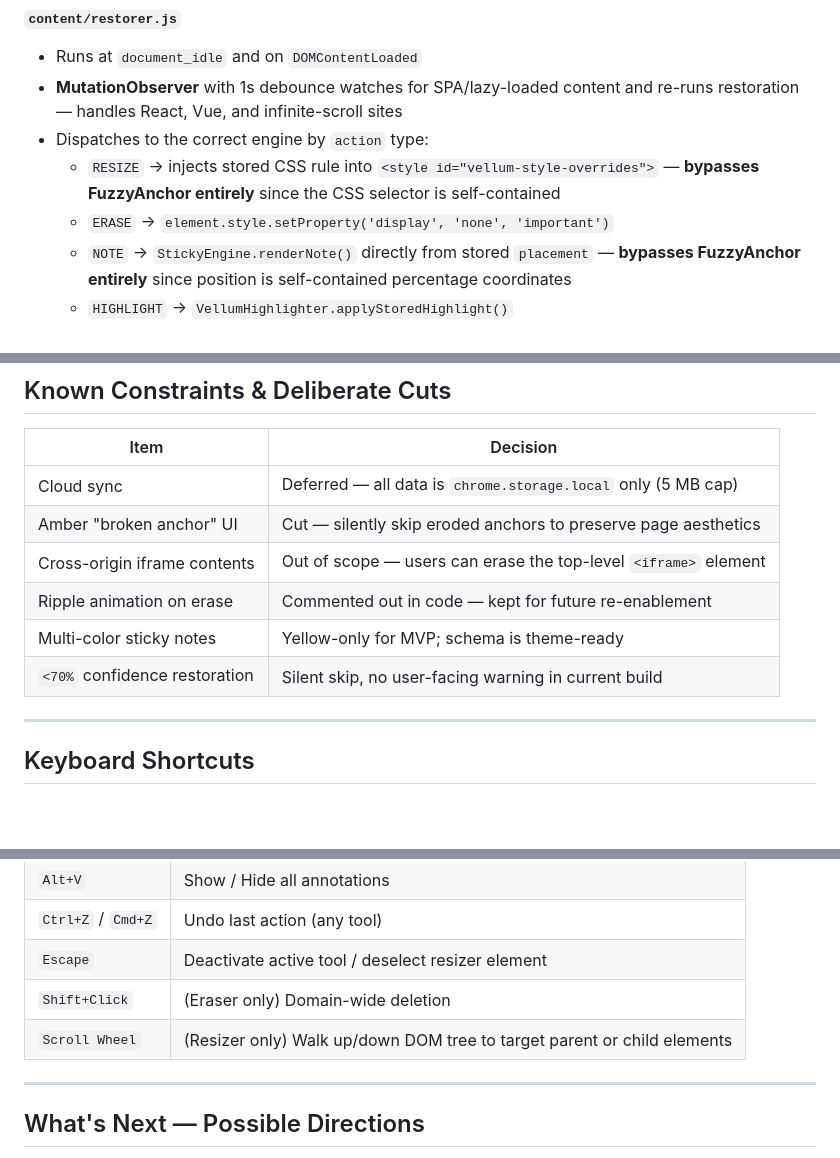
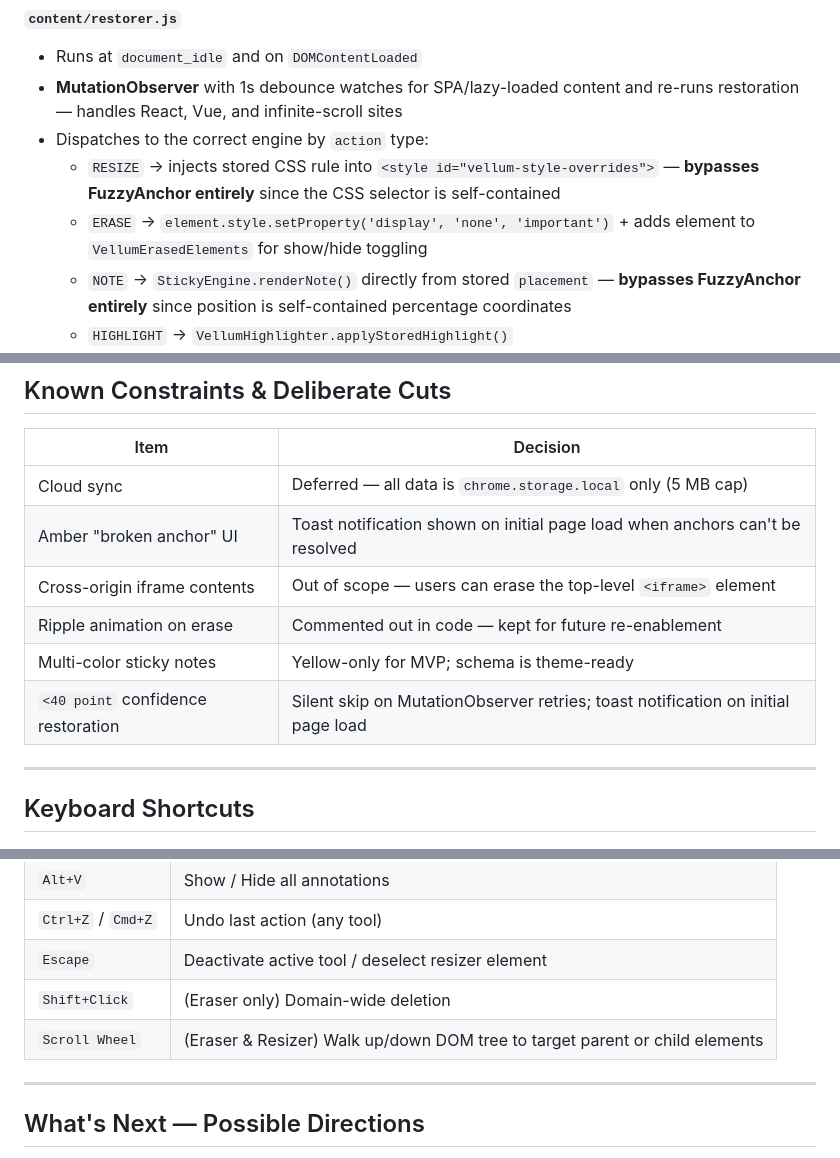
Before and after one commit to adnota-app/adnota, a Markdown page: README.md, 3 parts joined by grey strips. Drawn GitHub-style; blank space fills up the shorter version.

```diff
--- a/README.md
+++ b/README.md
@@ -157,7 +166,7 @@ Confidence threshold: **≥ 70%** to auto-apply a restoration. Below that, the i
 - **MutationObserver** with 1s debounce watches for SPA/lazy-loaded content and re-runs restoration — handles React, Vue, and infinite-scroll sites
 - Dispatches to the correct engine by `action` type:
   - `RESIZE` → injects stored CSS rule into `<style id="vellum-style-overrides">` — **bypasses FuzzyAnchor entirely** since the CSS selector is self-contained
-  - `ERASE` → `element.style.setProperty('display', 'none', 'important')`
+  - `ERASE` → `element.style.setProperty('display', 'none', 'important')` + adds element to `VellumErasedElements` for show/hide toggling
   - `NOTE` → `StickyEngine.renderNote()` directly from stored `placement` — **bypasses FuzzyAnchor entirely** since position is self-contained percentage coordinates
   - `HIGHLIGHT` → `VellumHighlighter.applyStoredHighlight()`
   - `MARKER` → `VellumMarker.renderMarker()`
@@ -192,11 +201,11 @@ Dedicated extension page (opened as a new tab via `chrome.runtime.getURL`). Aggr
 | Item | Decision |
 |---|---|
 | Cloud sync | Deferred — all data is `chrome.storage.local` only (5 MB cap) |
-| Amber "broken anchor" UI | Cut — silently skip eroded anchors to preserve page aesthetics |
+| Amber "broken anchor" UI | Toast notification shown on initial page load when anchors can't be resolved |
 | Cross-origin iframe contents | Out of scope — users can erase the top-level `<iframe>` element |
 | Ripple animation on erase | Commented out in code — kept for future re-enablement |
 | Multi-color sticky notes | Yellow-only for MVP; schema is theme-ready |
-| `<70%` confidence restoration | Silent skip, no user-facing warning in current build |
+| `<40 point` confidence restoration | Silent skip on MutationObserver retries; toast notification on initial page load |
 
 ---
 
@@ -211,7 +220,7 @@ Dedicated extension page (opened as a new tab via `chrome.runtime.getURL`). Aggr
 | `Ctrl+Z` / `Cmd+Z` | Undo last action (any tool) |
 | `Escape` | Deactivate active tool / deselect resizer element |
 | `Shift+Click` | (Eraser only) Domain-wide deletion |
-| `Scroll Wheel` | (Resizer only) Walk up/down DOM tree to target parent or child elements |
+| `Scroll Wheel` | (Eraser & Resizer) Walk up/down DOM tree to target parent or child elements |
 
 ---
 
```
Also changed, not shown: other parts of README.md (+18 -9 lines).
